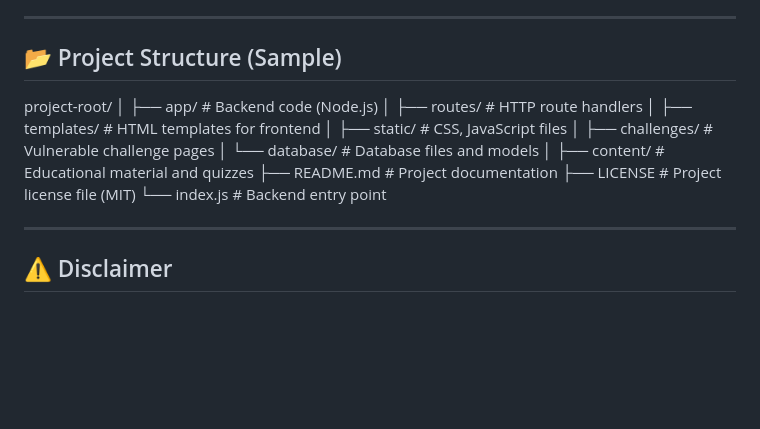
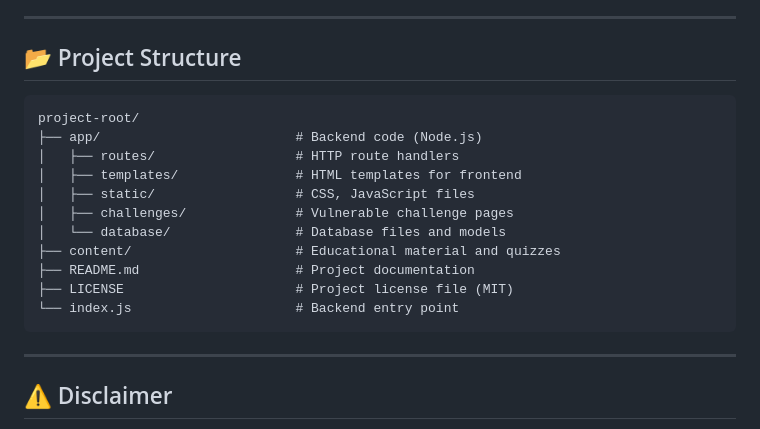
Before and after one commit to PixelApprentice/group_18, a Markdown page: README.md, the part around the change. Drawn GitHub-style; blank space fills up the shorter version.

Commit message:
FinaV2 README

````diff
--- a/README.md
+++ b/README.md
@@ -82,21 +82,21 @@ We are passionate about making security education accessible, practical, and han
 
 ---
 
-## 📂 Project Structure (Sample)
+## 📂 Project Structure
 
+```
 project-root/
-│
 ├── app/                         # Backend code (Node.js)
 │   ├── routes/                  # HTTP route handlers
 │   ├── templates/               # HTML templates for frontend
 │   ├── static/                  # CSS, JavaScript files
 │   ├── challenges/              # Vulnerable challenge pages
 │   └── database/                # Database files and models
-│
 ├── content/                     # Educational material and quizzes
 ├── README.md                    # Project documentation
 ├── LICENSE                      # Project license file (MIT)
 └── index.js                     # Backend entry point
+```
 
 ---
 
````
